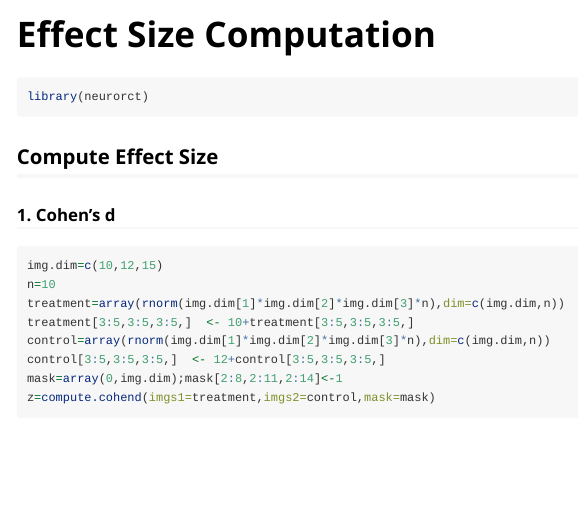
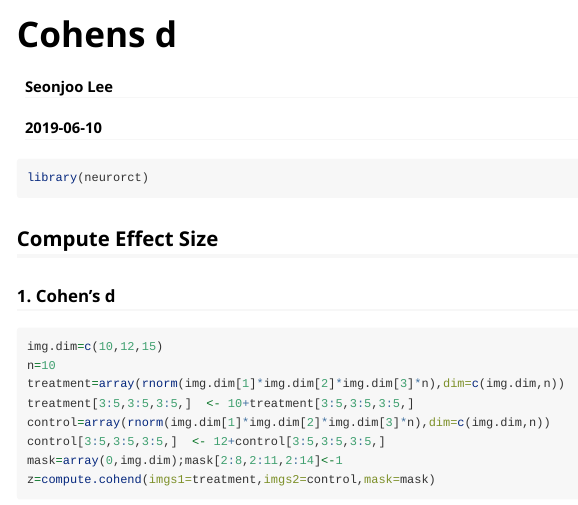
Before and after one commit to seonjoo/neurorct, an R Markdown document (vignettes/cohend.Rmd): the page in a window 1100 px wide, from its top. Rendered offline with R 4.5, knitr and Pandoc, with nearby package versions; code that draws random numbers runs with fixed seeds of ours; some code elsewhere in the file could not run offline.

Commit message:
upload initial vignettes

````diff
--- a/vignettes/cohend.Rmd
+++ b/vignettes/cohend.Rmd
@@ -1,10 +1,12 @@
 ---
-title: "Effect Size Computation"
+title: "Cohens d"
+author: "Seonjoo Lee"
+date: "`r Sys.Date()`"
 output: rmarkdown::html_vignette
 vignette: >
   %\VignetteIndexEntry{cohend}
   %\VignetteEngine{knitr::rmarkdown}
-  %\VignetteEncoding{UTF-8}
+  \usepackage[utf8]{inputenc}
 ---
 
 ```{r, include = FALSE}
````
